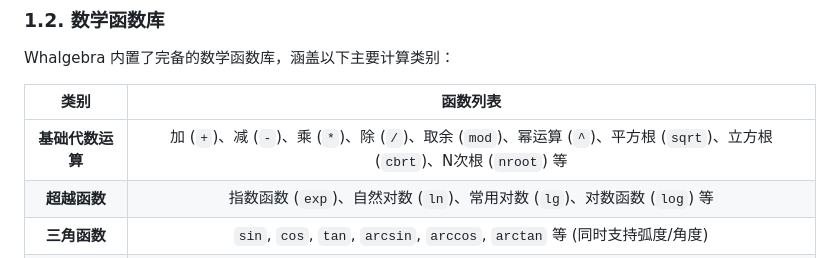
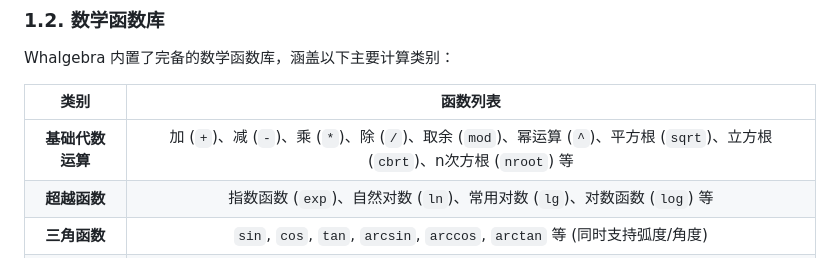
Before and after one commit to Double-Cloth/Whalgebra, a Markdown page: README.md, the part around one of its changes. Drawn GitHub-style.

Commit message:
Fix formatting in README.md for mathematical functions

```diff
--- a/README.md
+++ b/README.md
@@ -26,7 +26,7 @@ Whalgebra 内置了完备的数学函数库，涵盖以下主要计算类别：
 
 | 类别            | 函数列表                                                                                                             |
 | :-------------: | :-----------------------------------------------------------------------------------------------------------------: |
-| **基础代数运算** | 加 (`+`)、减 (`-`)、乘 (`*`)、除 (`/`)、取余 (`mod`)、幂运算 (`^`)、平方根 (`sqrt`)、立方根 (`cbrt`)、N次根 (`nroot`) 等 |
+| **基础代数运算** | 加 (`+`)、减 (`-`)、乘 (`*`)、除 (`/`)、取余 (`mod`)、幂运算 (`^`)、平方根 (`sqrt`)、立方根 (`cbrt`)、n次方根 (`nroot`) 等 |
 | **超越函数**     | 指数函数 (`exp`)、自然对数 (`ln`)、常用对数 (`lg`)、对数函数 (`log`) 等                                                 |
 | **三角函数**     | `sin`, `cos`, `tan`, `arcsin`, `arccos`, `arctan` 等 (同时支持弧度/角度)                                              |
 | **双曲函数**     | `sh` (`sinh`), `ch` (`cosh`), `th` (`tanh`) 及其反函数 `arsh`, `arch`, `arth` 等                                      |
```
Also changed, not shown: other parts of README.md (+1 -1 lines).
